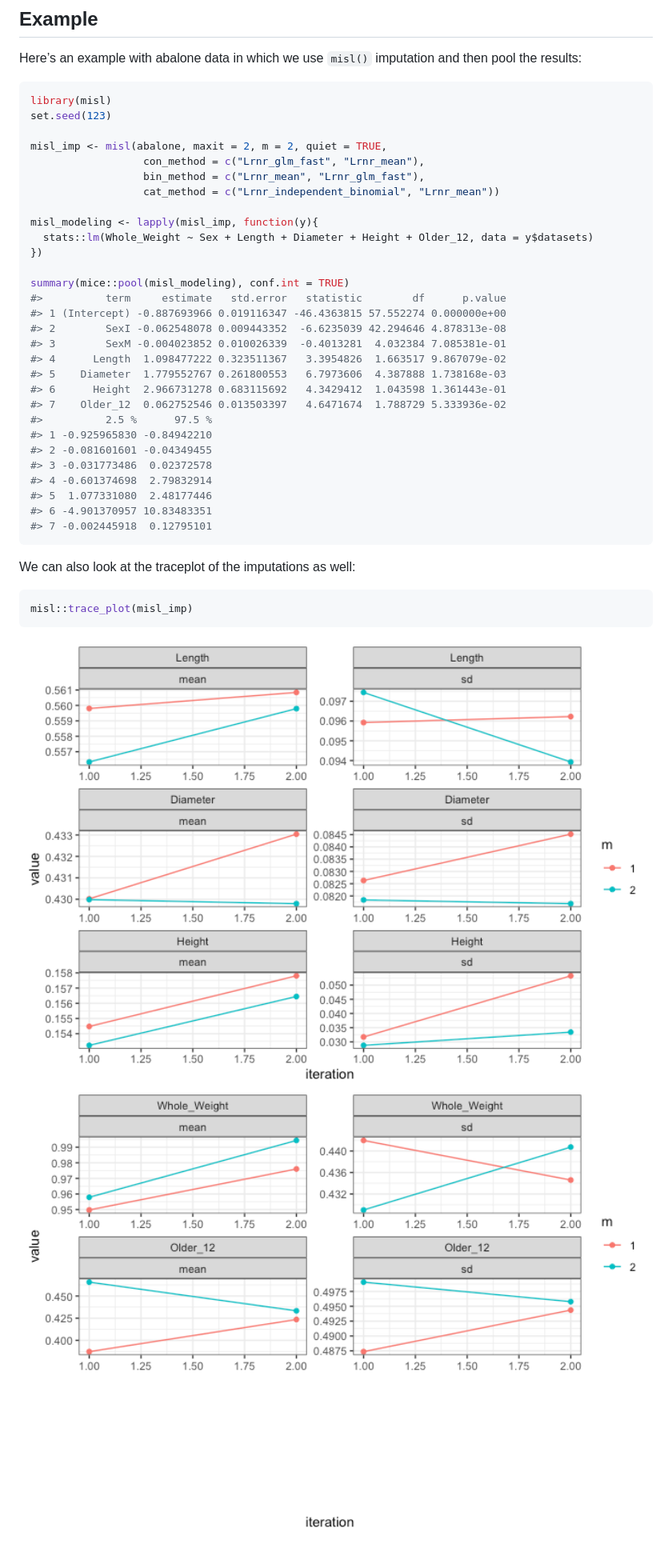
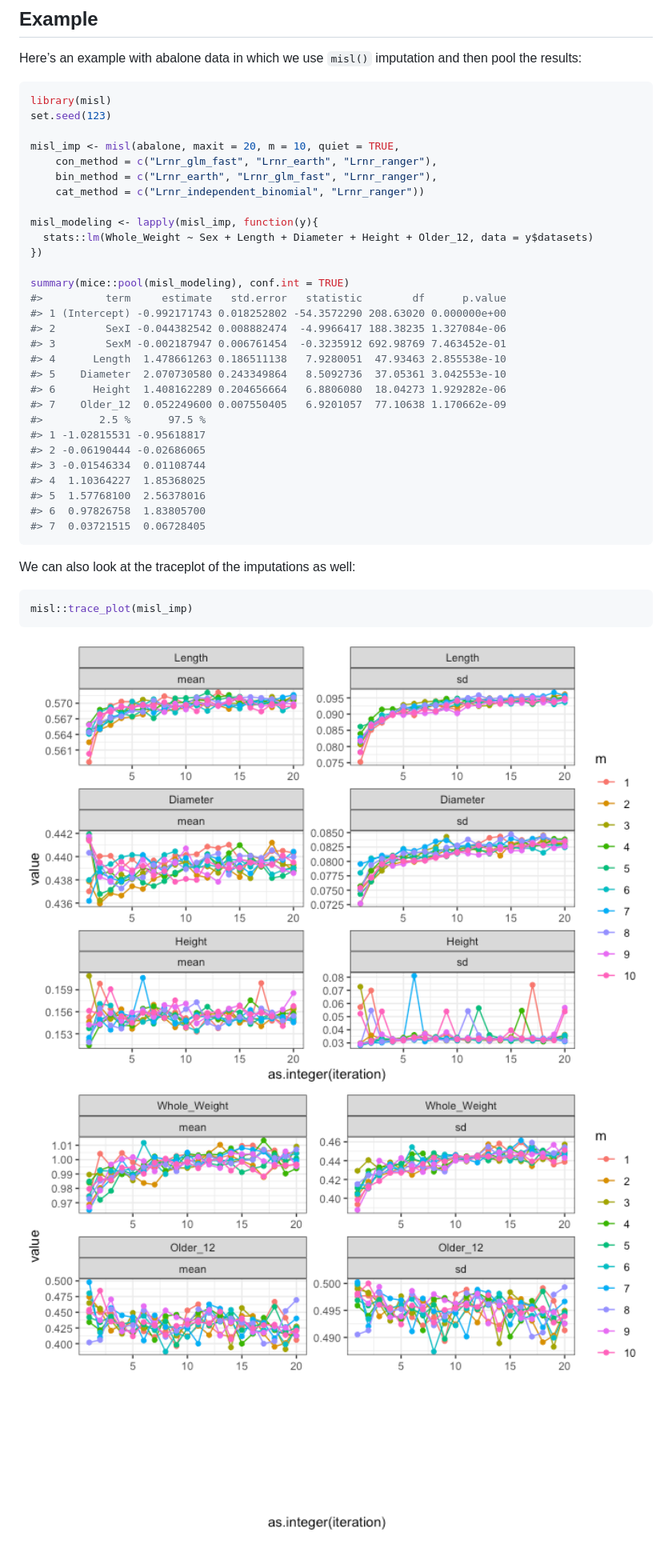
Before and after one commit to carpenitoThomas/misl, a Markdown page: README.md, the part around the change. Shown: that part at 80% size. Rendered like a GitHub page; pictures changed too: man/figures/README-unnamed-chunk-4-1.png, man/figures/README-unnamed-chunk-4-2.png.

````diff
--- a/README.md
+++ b/README.md
@@ -35,10 +35,10 @@ and then pool the results:
 library(misl)
 set.seed(123)
 
-misl_imp <- misl(abalone, maxit = 2, m = 2, quiet = TRUE,
-                  con_method = c("Lrnr_glm_fast", "Lrnr_mean"),
-                  bin_method = c("Lrnr_mean", "Lrnr_glm_fast"),
-                  cat_method = c("Lrnr_independent_binomial", "Lrnr_mean"))
+misl_imp <- misl(abalone, maxit = 20, m = 10, quiet = TRUE,
+    con_method = c("Lrnr_glm_fast", "Lrnr_earth", "Lrnr_ranger"),
+    bin_method = c("Lrnr_earth", "Lrnr_glm_fast", "Lrnr_ranger"),
+    cat_method = c("Lrnr_independent_binomial", "Lrnr_ranger"))
 
 misl_modeling <- lapply(misl_imp, function(y){
   stats::lm(Whole_Weight ~ Sex + Length + Diameter + Height + Older_12, data = y$datasets)
@@ -46,21 +46,21 @@ misl_modeling <- lapply(misl_imp, function(y){
 
 summary(mice::pool(misl_modeling), conf.int = TRUE)
 #>          term     estimate   std.error   statistic        df      p.value
-#> 1 (Intercept) -0.887693966 0.019116347 -46.4363815 57.552274 0.000000e+00
-#> 2        SexI -0.062548078 0.009443352  -6.6235039 42.294646 4.878313e-08
-#> 3        SexM -0.004023852 0.010026339  -0.4013281  4.032384 7.085381e-01
-#> 4      Length  1.098477222 0.323511367   3.3954826  1.663517 9.867079e-02
-#> 5    Diameter  1.779552767 0.261800553   6.7973606  4.387888 1.738168e-03
-#> 6      Height  2.966731278 0.683115692   4.3429412  1.043598 1.361443e-01
-#> 7    Older_12  0.062752546 0.013503397   4.6471674  1.788729 5.333936e-02
-#>          2.5 %      97.5 %
-#> 1 -0.925965830 -0.84942210
-#> 2 -0.081601601 -0.04349455
-#> 3 -0.031773486  0.02372578
-#> 4 -0.601374698  2.79832914
-#> 5  1.077331080  2.48177446
-#> 6 -4.901370957 10.83483351
-#> 7 -0.002445918  0.12795101
+#> 1 (Intercept) -0.992171743 0.018252802 -54.3572290 208.63020 0.000000e+00
+#> 2        SexI -0.044382542 0.008882474  -4.9966417 188.38235 1.327084e-06
+#> 3        SexM -0.002187947 0.006761454  -0.3235912 692.98769 7.463452e-01
+#> 4      Length  1.478661263 0.186511138   7.9280051  47.93463 2.855538e-10
+#> 5    Diameter  2.070730580 0.243349864   8.5092736  37.05361 3.042553e-10
+#> 6      Height  1.408162289 0.204656664   6.8806080  18.04273 1.929282e-06
+#> 7    Older_12  0.052249600 0.007550405   6.9201057  77.10638 1.170662e-09
+#>         2.5 %      97.5 %
+#> 1 -1.02815531 -0.95618817
+#> 2 -0.06190444 -0.02686065
+#> 3 -0.01546334  0.01108744
+#> 4  1.10364227  1.85368025
+#> 5  1.57768100  2.56378016
+#> 6  0.97826758  1.83805700
+#> 7  0.03721515  0.06728405
 ```
 
 We can also look at the traceplot of the imputations as
````
Also changed, not shown: 3 other files.
